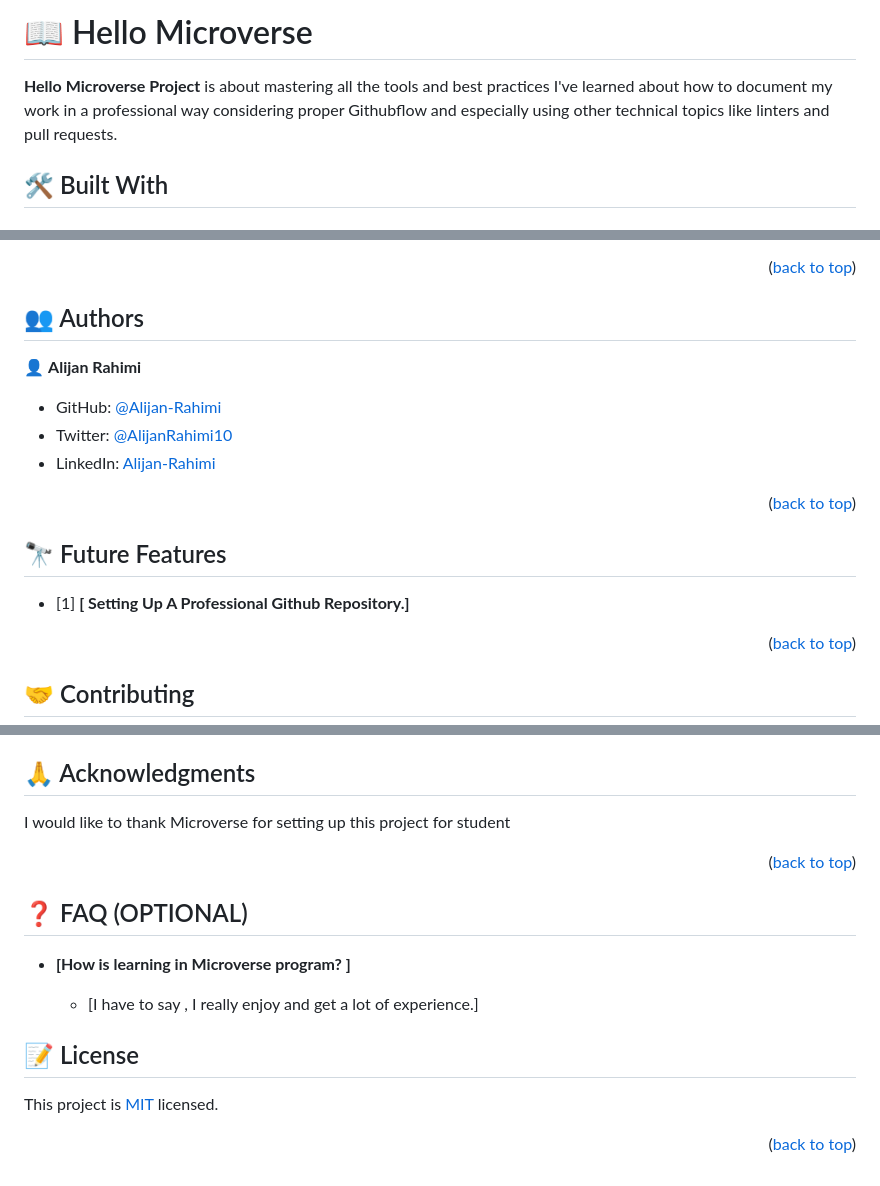
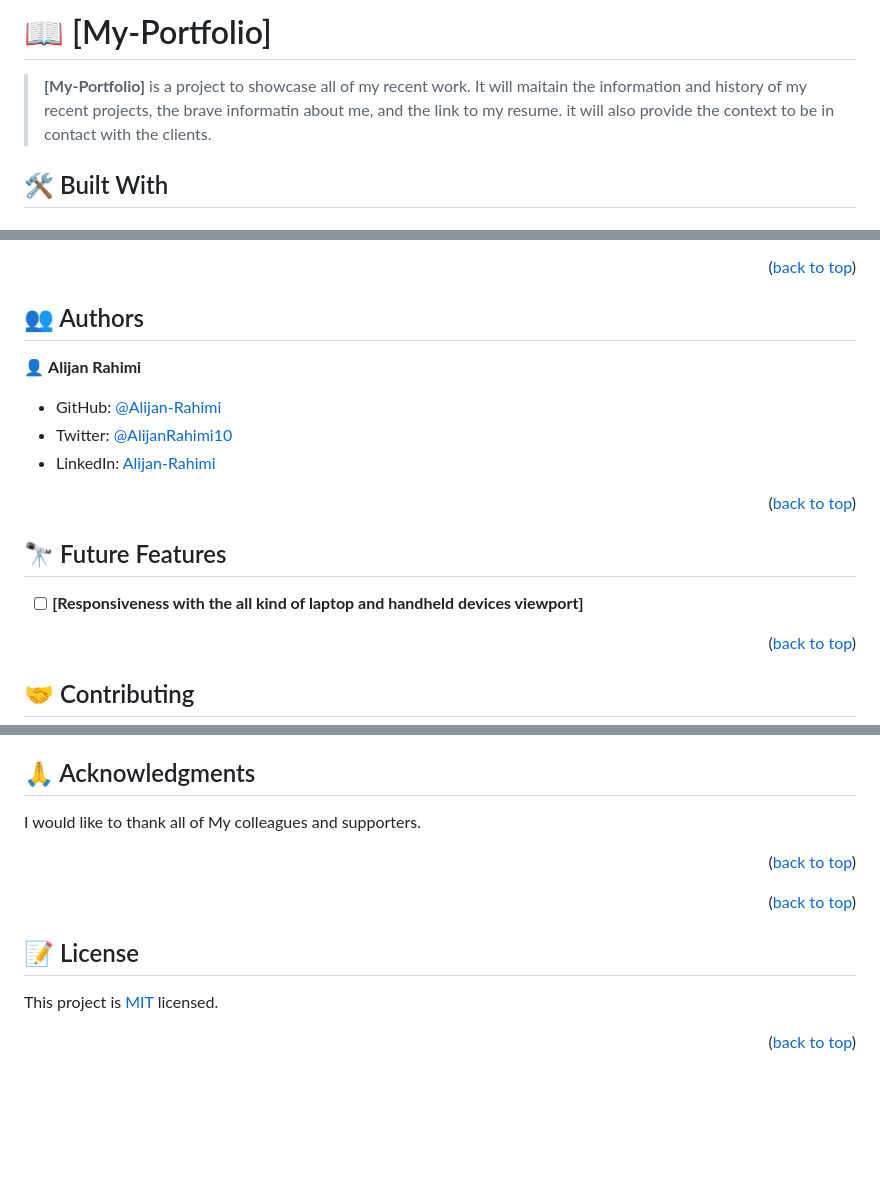
Before and after one commit to rahimialijan/My-Portfolio-Website, a Markdown page: README.md, 3 parts joined by grey strips. Rendered like a GitHub page; blank space fills up the shorter version.

```diff
--- a/README.md
+++ b/README.md
@@ -56,10 +22,8 @@ After you're finished please remove all the comments and instructions!
 
-# 📖 Hello Microverse <a name="about-project"></a>
+# 📖 [My-Portfolio] <a name="about-project"></a>
 
-**Hello Microverse Project** is about mastering all the tools and best practices I've learned about how to document my work in a professional way considering proper Githubflow and especially using other technical topics like linters and pull requests.
-
-
-
+> **[My-Portfolio]** is a project to showcase all of my recent work. It will maitain the information and history of my recent projects,
+ the brave informatin about me, and the link to my resume. it will also provide the context to be in contact with the clients.
 
 ## 🛠 Built With <a name="built-with"></a>
 
@@ -118,5 +117,6 @@ To run the project, execute the following command by opening the vscode with the
 
 ## 👥 Authors <a name="authors"></a>
+
 
 👤 **Alijan Rahimi**
 
@@ -127,10 +127,9 @@ To run the project, execute the following command by opening the vscode with the
 
 <p align="right">(<a href="#readme-top">back to top</a>)</p>
 
+
 ## 🔭 Future Features <a name="future-features"></a>
-
-- [1] **[ Setting Up A Professional Github Repository.]**
-
+- [ ] **[Responsiveness with the all kind of laptop and handheld devices viewport]**
 
 <p align="right">(<a href="#readme-top">back to top</a>)</p>
 
@@ -156,18 +152,13 @@ Feel free to check the [issues page](../../issues/).
 
 ## 🙏 Acknowledgments <a name="acknowledgements"></a>
 
-I would like to thank Microverse for setting up this project for student
+
+I would like to thank all of My colleagues and supporters.
 
 <p align="right">(<a href="#readme-top">back to top</a>)</p>
 
-## ❓ FAQ (OPTIONAL) <a name="faq"></a>
+<p align="right">(<a href="#readme-top">back to top</a>)</p>
 
-
-- **[How is learning in Microverse program? ]**
-
-  - [I have to say , I really enjoy and get a lot of experience.]
-
-<!-- LICENSE -->
 
 ## 📝 License <a name="license"></a>
 
```
Also changed, not shown: other parts of README.md (+58 -60 lines).
